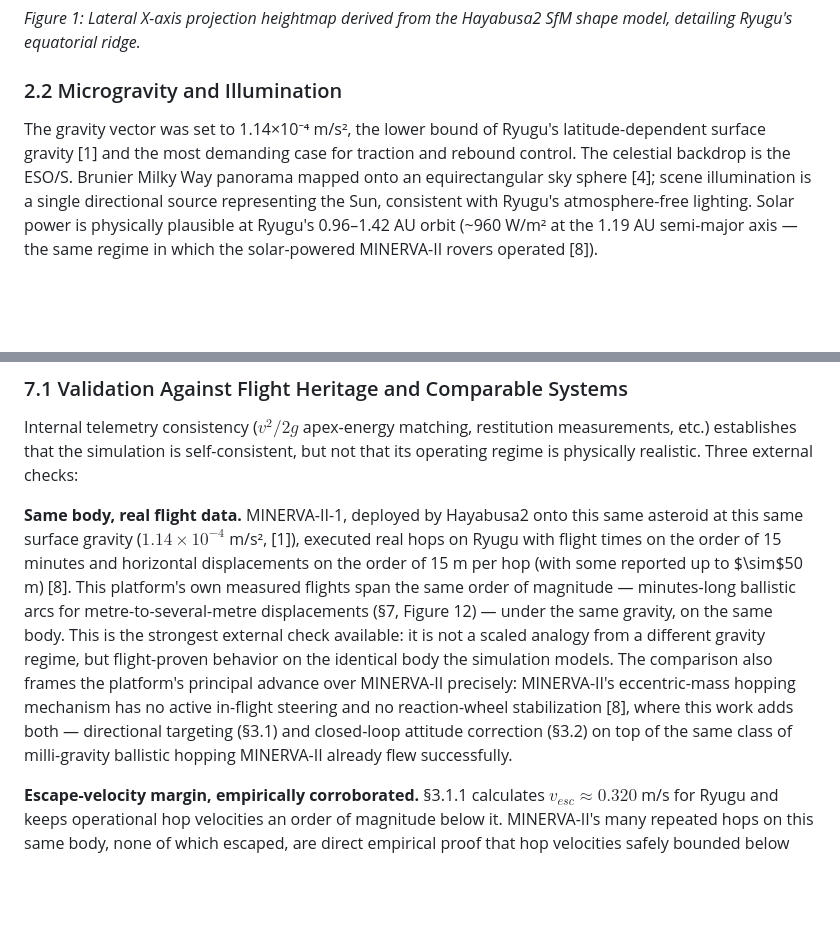
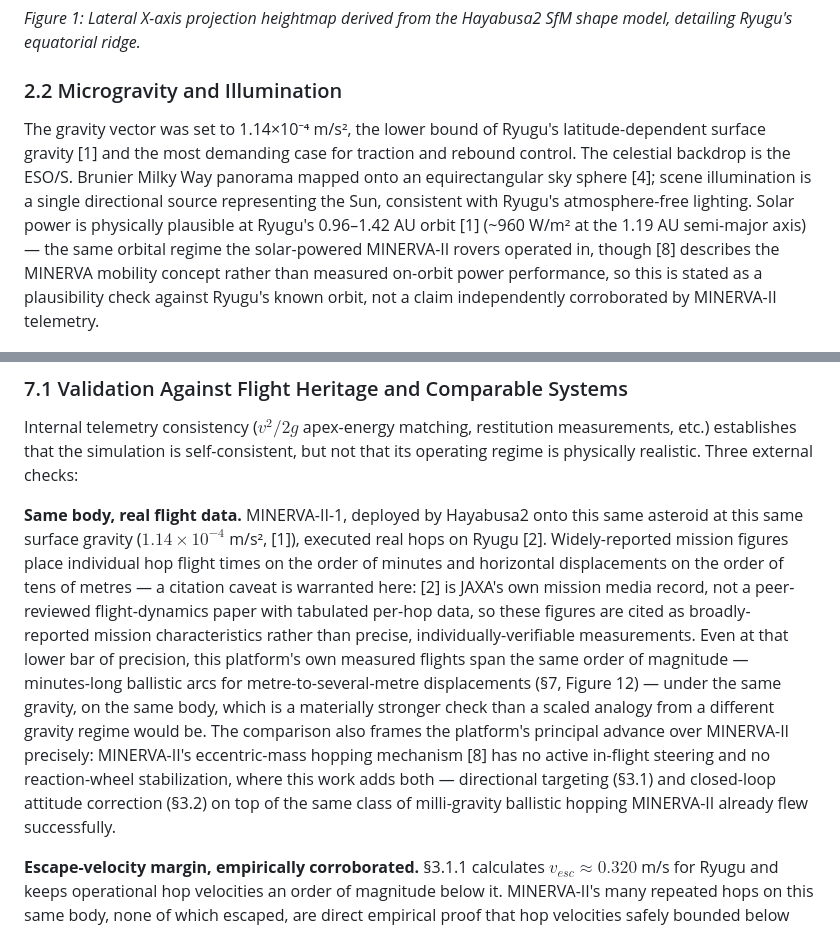
Before and after one commit to Phroggo/ryugu, a Markdown page: docs/Research_Paper.md, 2 parts joined by grey strips. Drawn GitHub-style; blank space fills up the shorter version.

Commit message:
Paper: fix a real citation misattribution -- [8] was backing claims it can't support
Found while cross-checking claims against what the cited sources
actually say: SS7.1's validation section attributed specific 2018
Ryugu flight-mission numbers (15 min flight times, 15-50 m hop
distances) to reference [8], which is Yoshimitsu et al. 2003 -- a
pre-flight MINERVA concept/design paper published 15 years before
Hayabusa2 even reached Ryugu. That paper cannot report on flight
telemetry that didn't exist yet.

Fix: reference [2] (JAXA's own MINERVA-II1 mission page) was sitting
unused in the reference list -- the correct source for real-mission
claims -- and is now cited there instead, with an explicit caveat that
it's a mission media record, not a peer-reviewed paper with tabulated
per-hop data, so the figures are stated as broadly-reported
characteristics rather than precise verified measurements. [8] is
now used only where it belongs: describing MINERVA's mobility-
mechanism design principle, which the 2003 paper genuinely
establishes, not specific flight outcomes it predates.

Also tightened one more [8] use (solar-power orbital regime, SS2.2)
that was really an orbital-mechanics fact belonging to [1], not a
MINERVA-specific design claim.

```diff
--- a/docs/Research_Paper.md
+++ b/docs/Research_Paper.md
@@ -26,7 +26,7 @@ A 1025×1025 collision heightmap was derived from the official Hayabusa2 Structu
 
 ### 2.2 Microgravity and Illumination
 
-The gravity vector was set to 1.14×10⁻⁴ m/s², the lower bound of Ryugu's latitude-dependent surface gravity [1] and the most demanding case for traction and rebound control. The celestial backdrop is the ESO/S. Brunier Milky Way panorama mapped onto an equirectangular sky sphere [4]; scene illumination is a single directional source representing the Sun, consistent with Ryugu's atmosphere-free lighting. Solar power is physically plausible at Ryugu's 0.96–1.42 AU orbit (~960 W/m² at the 1.19 AU semi-major axis — the same regime in which the solar-powered MINERVA-II rovers operated [8]).
+The gravity vector was set to 1.14×10⁻⁴ m/s², the lower bound of Ryugu's latitude-dependent surface gravity [1] and the most demanding case for traction and rebound control. The celestial backdrop is the ESO/S. Brunier Milky Way panorama mapped onto an equirectangular sky sphere [4]; scene illumination is a single directional source representing the Sun, consistent with Ryugu's atmosphere-free lighting. Solar power is physically plausible at Ryugu's 0.96–1.42 AU orbit [1] (~960 W/m² at the 1.19 AU semi-major axis) — the same orbital regime the solar-powered MINERVA-II rovers operated in, though [8] describes the MINERVA mobility concept rather than measured on-orbit power performance, so this is stated as a plausibility check against Ryugu's known orbit, not a claim independently corroborated by MINERVA-II telemetry.
 
 ![Simulated environment](fig_swarm_terrain.png)
 
@@ -372,7 +372,7 @@ All results below are from live closed-loop simulation telemetry (IMU, odometry,
 
 Internal telemetry consistency ($v^2/2g$ apex-energy matching, restitution measurements, etc.) establishes that the simulation is self-consistent, but not that its operating regime is physically realistic. Three external checks:
 
-**Same body, real flight data.** MINERVA-II-1, deployed by Hayabusa2 onto this same asteroid at this same surface gravity ($1.14\times10^{-4}$ m/s², [1]), executed real hops on Ryugu with flight times on the order of 15 minutes and horizontal displacements on the order of 15 m per hop (with some reported up to $\sim$50 m) [8]. This platform's own measured flights span the same order of magnitude — minutes-long ballistic arcs for metre-to-several-metre displacements (§7, Figure 12) — under the same gravity, on the same body. This is the strongest external check available: it is not a scaled analogy from a different gravity regime, but flight-proven behavior on the identical body the simulation models. The comparison also frames the platform's principal advance over MINERVA-II precisely: MINERVA-II's eccentric-mass hopping mechanism has no active in-flight steering and no reaction-wheel stabilization [8], where this work adds both — directional targeting (§3.1) and closed-loop attitude correction (§3.2) on top of the same class of milli-gravity ballistic hopping MINERVA-II already flew successfully.
+**Same body, real flight data.** MINERVA-II-1, deployed by Hayabusa2 onto this same asteroid at this same surface gravity ($1.14\times10^{-4}$ m/s², [1]), executed real hops on Ryugu [2]. Widely-reported mission figures place individual hop flight times on the order of minutes and horizontal displacements on the order of tens of metres — a citation caveat is warranted here: [2] is JAXA's own mission media record, not a peer-reviewed flight-dynamics paper with tabulated per-hop data, so these figures are cited as broadly-reported mission characteristics rather than precise, individually-verifiable measurements. Even at that lower bar of precision, this platform's own measured flights span the same order of magnitude — minutes-long ballistic arcs for metre-to-several-metre displacements (§7, Figure 12) — under the same gravity, on the same body, which is a materially stronger check than a scaled analogy from a different gravity regime would be. The comparison also frames the platform's principal advance over MINERVA-II precisely: MINERVA-II's eccentric-mass hopping mechanism [8] has no active in-flight steering and no reaction-wheel stabilization, where this work adds both — directional targeting (§3.1) and closed-loop attitude correction (§3.2) on top of the same class of milli-gravity ballistic hopping MINERVA-II already flew successfully.
 
 **Escape-velocity margin, empirically corroborated.** §3.1.1 calculates $v_{esc} \approx 0.320$ m/s for Ryugu and keeps operational hop velocities an order of magnitude below it. MINERVA-II's many repeated hops on this same body, none of which escaped, are direct empirical proof that hop velocities safely bounded below $v_{esc}$ are achievable in practice on Ryugu specifically, not merely on paper.
 
```
